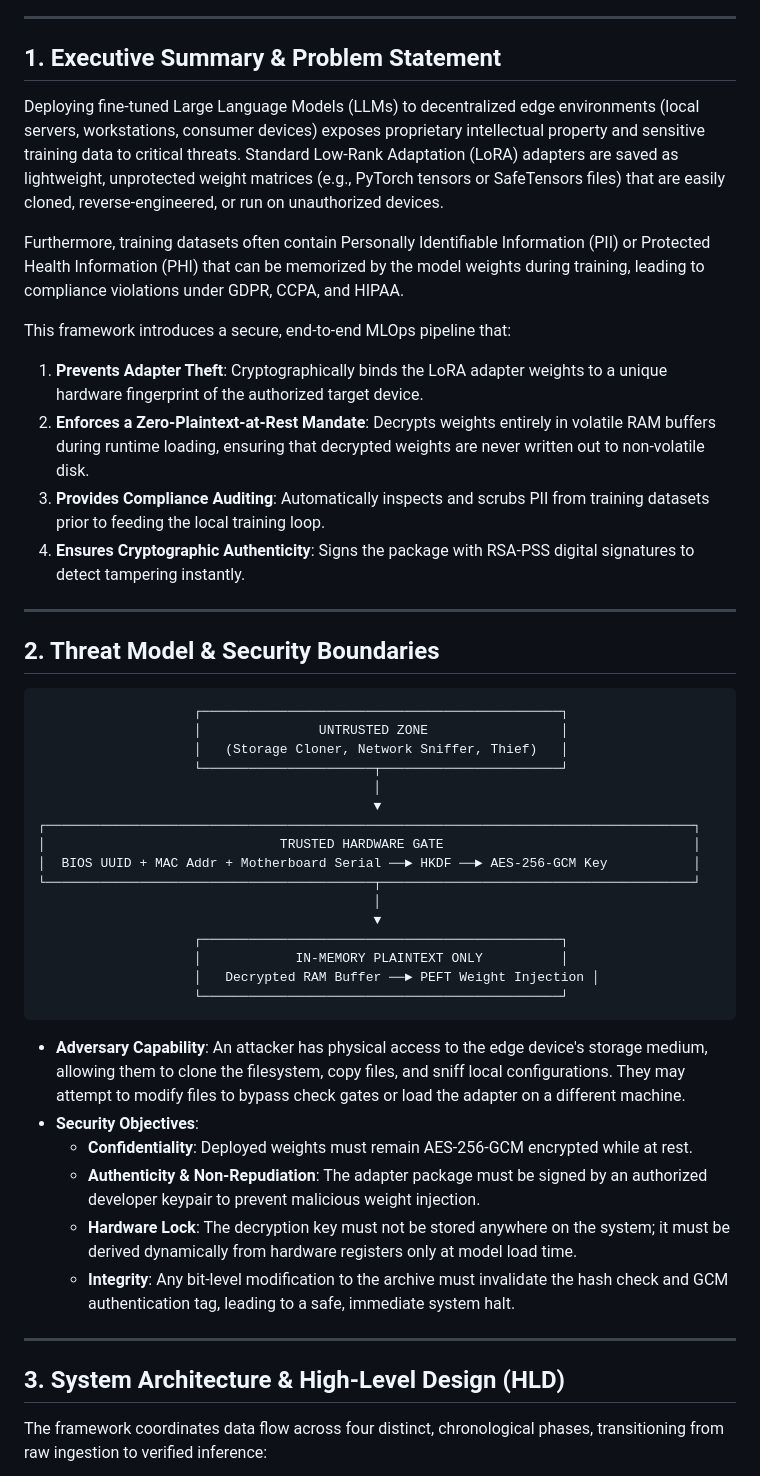
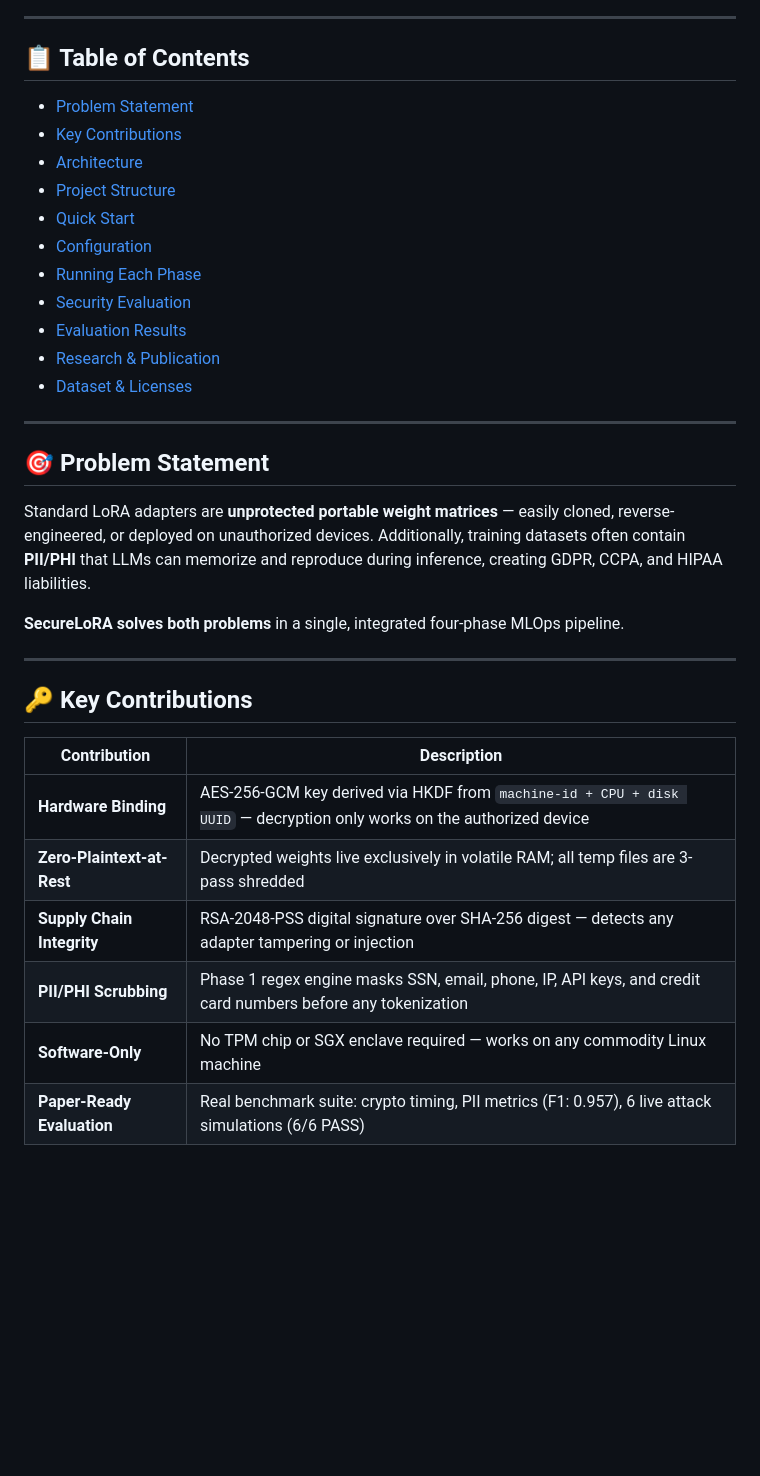
Before and after one commit to abhishekkp00/Major-Project, a Markdown page: README.md, the part around one of its changes. Drawn GitHub-style; blank space fills up the shorter version.

````diff
--- a/README.md
+++ b/README.md
@@ -3,51 +17,38 @@
 
 ---
 
-## 1. Executive Summary & Problem Statement
+## 📋 Table of Contents
 
-Deploying fine-tuned Large Language Models (LLMs) to decentralized edge environments (local servers, workstations, consumer devices) exposes proprietary intellectual property and sensitive training data to critical threats. Standard Low-Rank Adaptation (LoRA) adapters are saved as lightweight, unprotected weight matrices (e.g., PyTorch tensors or SafeTensors files) that are easily cloned, reverse-engineered, or run on unauthorized devices.
-
-Furthermore, training datasets often contain Personally Identifiable Information (PII) or Protected Health Information (PHI) that can be memorized by the model weights during training, leading to compliance violations under GDPR, CCPA, and HIPAA.
-
-This framework introduces a secure, end-to-end MLOps pipeline that:
-1. **Prevents Adapter Theft**: Cryptographically binds the LoRA adapter weights to a unique hardware fingerprint of the authorized target device.
-2. **Enforces a Zero-Plaintext-at-Rest Mandate**: Decrypts weights entirely in volatile RAM buffers during runtime loading, ensuring that decrypted weights are never written out to non-volatile disk.
-3. **Provides Compliance Auditing**: Automatically inspects and scrubs PII from training datasets prior to feeding the local training loop.
-4. **Ensures Cryptographic Authenticity**: Signs the package with RSA-PSS digital signatures to detect tampering instantly.
+- [Problem Statement](#-problem-statement)
+- [Key Contributions](#-key-contributions)
+- [Architecture](#-architecture)
+- [Project Structure](#-project-structure)
+- [Quick Start](#-quick-start)
+- [Configuration](#-configuration)
+- [Running Each Phase](#-running-each-phase)
+- [Security Evaluation](#-security-evaluation)
+- [Evaluation Results](#-evaluation-results)
+- [Research & Publication](#-research--publication)
+- [Dataset & Licenses](#-dataset--licenses)
 
 ---
 
-## 2. Threat Model & Security Boundaries
+## 🎯 Problem Statement
 
-```
-                    ┌──────────────────────────────────────────────┐
-                    │               UNTRUSTED ZONE                 │
-                    │   (Storage Cloner, Network Sniffer, Thief)   │
-                    └──────────────────────┬───────────────────────┘
-                                           │
-                                           ▼
-┌───────────────────────────────────────────────────────────────────────────────────┐
-│                              TRUSTED HARDWARE GATE                                │
-│  BIOS UUID + MAC Addr + Motherboard Serial ──► HKDF ──► AES-256-GCM Key           │
-└──────────────────────────────────────────┬────────────────────────────────────────┘
-                                           │
-                                           ▼
-                    ┌──────────────────────────────────────────────┐
-                    │            IN-MEMORY PLAINTEXT ONLY          │
-                    │   Decrypted RAM Buffer ──► PEFT Weight Injection │
-                    └──────────────────────────────────────────────┘
-```
+Standard LoRA adapters are **unprotected portable weight matrices** — easily cloned, reverse-engineered, or deployed on unauthorized devices. Additionally, training datasets often contain **PII/PHI** that LLMs can memorize and reproduce during inference, creating GDPR, CCPA, and HIPAA liabilities.
 
-* **Adversary Capability**: An attacker has physical access to the edge device's storage medium, allowing them to clone the filesystem, copy files, and sniff local configurations. They may attempt to modify files to bypass check gates or load the adapter on a different machine.
-* **Security Objectives**:
-  * **Confidentiality**: Deployed weights must remain AES-256-GCM encrypted while at rest.
-  * **Authenticity & Non-Repudiation**: The adapter package must be signed by an authorized developer keypair to prevent malicious weight injection.
-  * **Hardware Lock**: The decryption key must not be stored anywhere on the system; it must be derived dynamically from hardware registers only at model load time.
-  * **Integrity**: Any bit-level modification to the archive must invalidate the hash check and GCM authentication tag, leading to a safe, immediate system halt.
+**SecureLoRA solves both problems** in a single, integrated four-phase MLOps pipeline.
 
 ---
 
-## 3. System Architecture & High-Level Design (HLD)
+## 🔑 Key Contributions
 
-The framework coordinates data flow across four distinct, chronological phases, transitioning from raw ingestion to verified inference:
+| Contribution | Description |
+|---|---|
+| **Hardware Binding** | AES-256-GCM key derived via HKDF from `machine-id + CPU + disk UUID` — decryption only works on the authorized device |
+| **Zero-Plaintext-at-Rest** | Decrypted weights live exclusively in volatile RAM; all temp files are 3-pass shredded |
+| **Supply Chain Integrity** | RSA-2048-PSS digital signature over SHA-256 digest — detects any adapter tampering or injection |
+| **PII/PHI Scrubbing** | Phase 1 regex engine masks SSN, email, phone, IP, API keys, and credit card numbers before any tokenization |
+| **Software-Only** | No TPM chip or SGX enclave required — works on any commodity Linux machine |
+| **Paper-Ready Evaluation** | Real benchmark suite: crypto timing, PII metrics (F1: 0.957), 6 live attack simulations (6/6 PASS) |
 
````
Also changed, not shown: other parts of README.md (+411 -129 lines).
